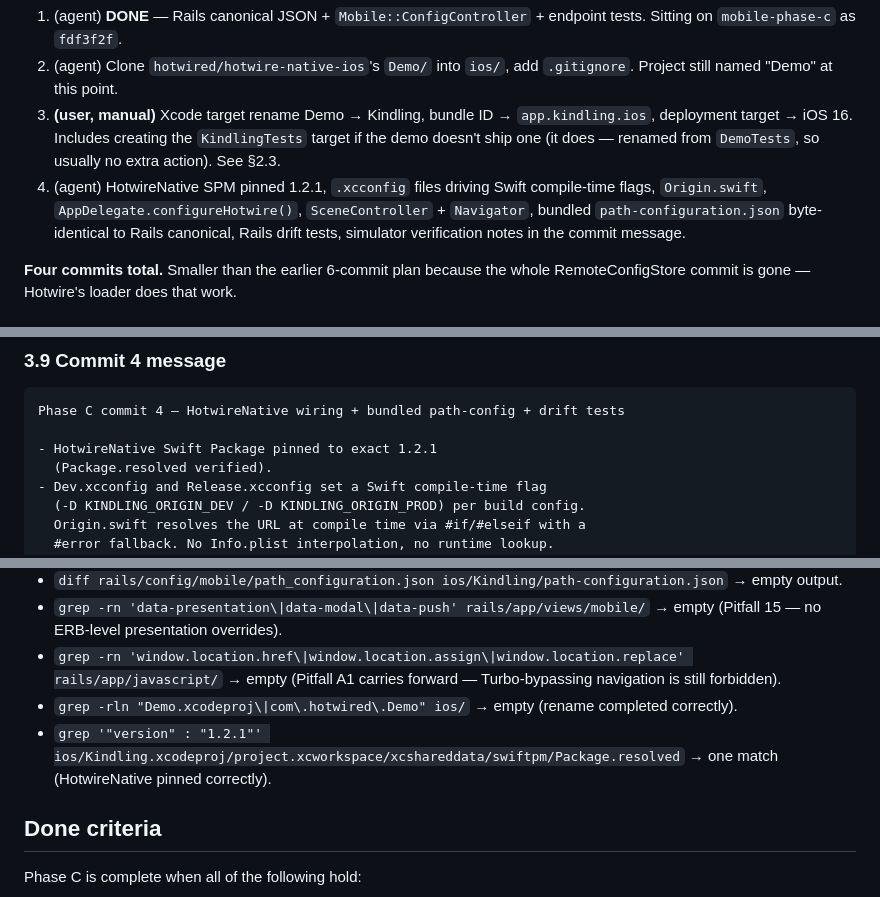
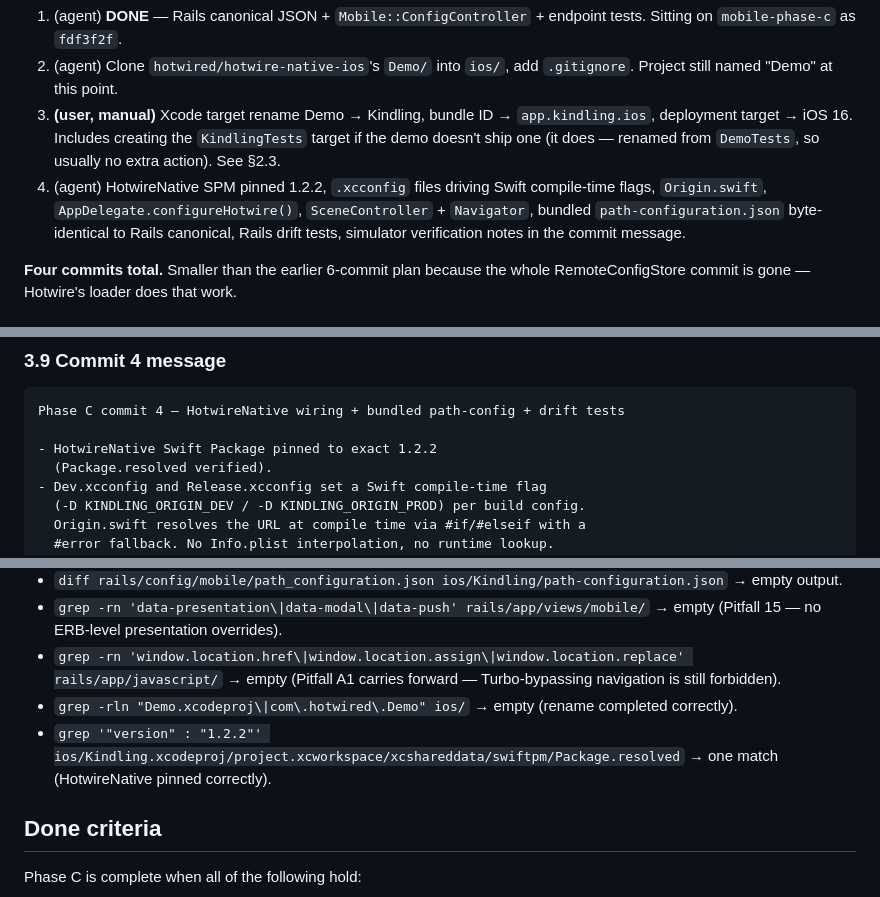
Before and after one commit to lukeaikman/kindling-mono, a Markdown page: rails/planning/PHASE_C_IOS_SHELL_PATH_CONFIG_DETAILED_PLAN.md, 3 parts joined by grey strips. GitHub-like rendering.

````diff
--- a/rails/planning/PHASE_C_IOS_SHELL_PATH_CONFIG_DETAILED_PLAN.md
+++ b/rails/planning/PHASE_C_IOS_SHELL_PATH_CONFIG_DETAILED_PLAN.md
@@ -66,7 +66,7 @@ Commit order:
 1. (agent) **DONE** — Rails canonical JSON + `Mobile::ConfigController` + endpoint tests. Sitting on `mobile-phase-c` as `fdf3f2f`.
 2. (agent) Clone `hotwired/hotwire-native-ios`'s `Demo/` into `ios/`, add `.gitignore`. Project still named "Demo" at this point.
 3. **(user, manual)** Xcode target rename Demo → Kindling, bundle ID → `app.kindling.ios`, deployment target → iOS 16. Includes creating the `KindlingTests` target if the demo doesn't ship one (it does — renamed from `DemoTests`, so usually no extra action). See §2.3.
-4. (agent) HotwireNative SPM pinned 1.2.1, `.xcconfig` files driving Swift compile-time flags, `Origin.swift`, `AppDelegate.configureHotwire()`, `SceneController` + `Navigator`, bundled `path-configuration.json` byte-identical to Rails canonical, Rails drift tests, simulator verification notes in the commit message.
+4. (agent) HotwireNative SPM pinned 1.2.2, `.xcconfig` files driving Swift compile-time flags, `Origin.swift`, `AppDelegate.configureHotwire()`, `SceneController` + `Navigator`, bundled `path-configuration.json` byte-identical to Rails canonical, Rails drift tests, simulator verification notes in the commit message.
 
 **Four commits total.** Smaller than the earlier 6-commit plan because the whole RemoteConfigStore commit is gone — Hotwire's loader does that work.
 
@@ -523,7 +523,7 @@ Record the following in the commit message, not in a separate doc:
 ```
 Phase C commit 4 — HotwireNative wiring + bundled path-config + drift tests
 
-- HotwireNative Swift Package pinned to exact 1.2.1
+- HotwireNative Swift Package pinned to exact 1.2.2
   (Package.resolved verified).
 - Dev.xcconfig and Release.xcconfig set a Swift compile-time flag
   (-D KINDLING_ORIGIN_DEV / -D KINDLING_ORIGIN_PROD) per build config.
@@ -578,7 +578,7 @@ Per §3.8 — nine scenarios walked and recorded in commit 4's message.
 - `grep -rn 'data-presentation\|data-modal\|data-push' rails/app/views/mobile/` → empty (Pitfall 15 — no ERB-level presentation overrides).
 - `grep -rn 'window.location.href\|window.location.assign\|window.location.replace' rails/app/javascript/` → empty (Pitfall A1 carries forward — Turbo-bypassing navigation is still forbidden).
 - `grep -rln "Demo.xcodeproj\|com\.hotwired\.Demo" ios/` → empty (rename completed correctly).
-- `grep '"version" : "1.2.1"' ios/Kindling.xcodeproj/project.xcworkspace/xcshareddata/swiftpm/Package.resolved` → one match (HotwireNative pinned correctly).
+- `grep '"version" : "1.2.2"' ios/Kindling.xcodeproj/project.xcworkspace/xcshareddata/swiftpm/Package.resolved` → one match (HotwireNative pinned correctly).
 
 ## Done criteria
 
````
Also changed, not shown: other parts of rails/planning/PHASE_C_IOS_SHELL_PATH_CONFIG_DETAILED_PLAN.md (+5 -5 lines).
